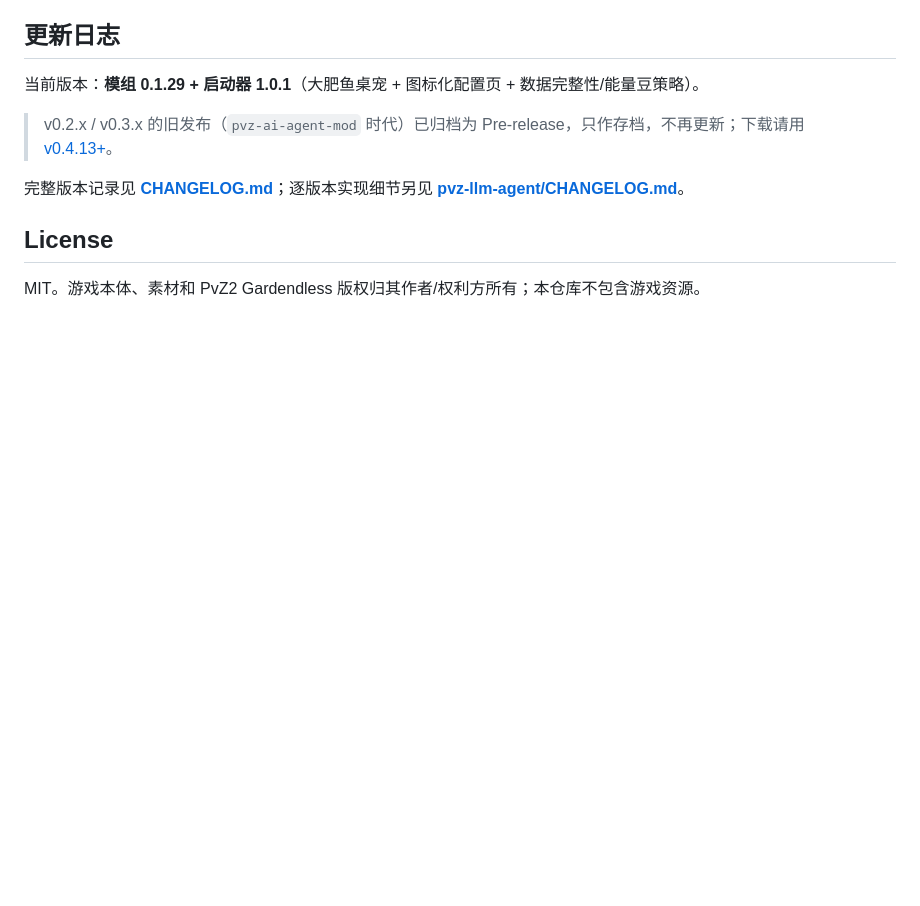
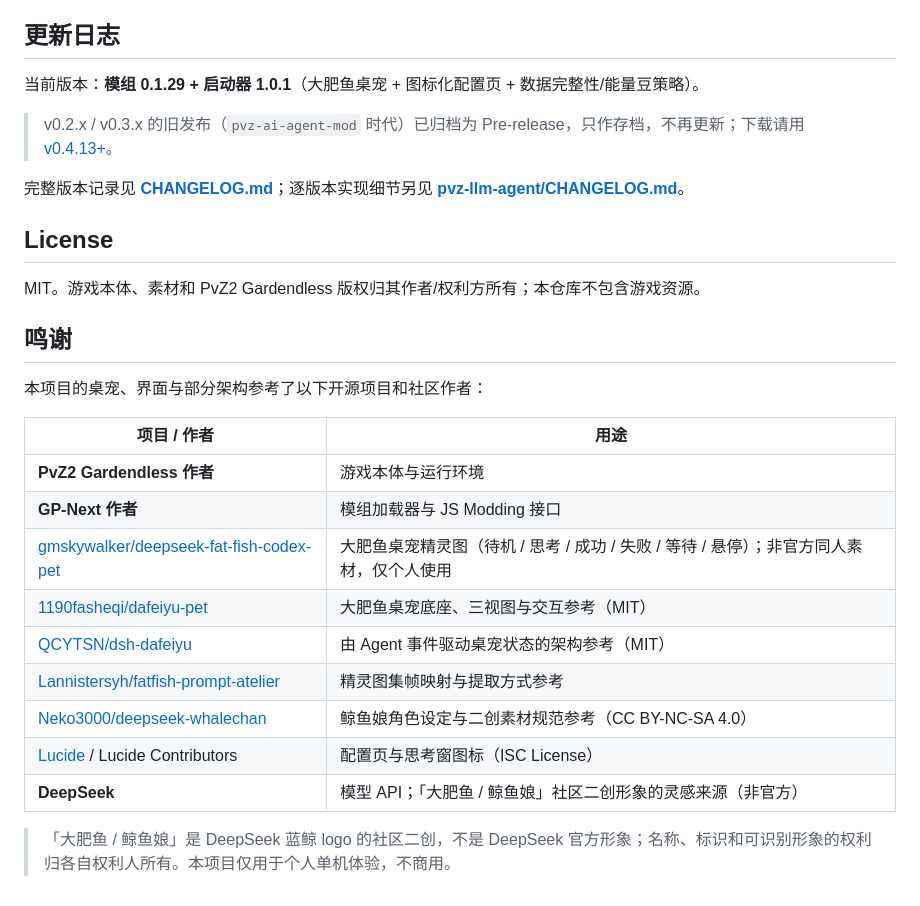
Before and after one commit to MuliyStudio/pvz2-ai-gardendless, a Markdown page: README.md, the part around the change. GitHub-like rendering; blank space fills up the shorter version.

Commit message:
docs: add acknowledgements for referenced projects

```diff
--- a/README.md
+++ b/README.md
@@ -339,3 +339,21 @@ C:\Windows\Microsoft.NET\Framework64\v4.0.30319\csc.exe /target:exe /platform:an
 ## License
 
 MIT。游戏本体、素材和 PvZ2 Gardendless 版权归其作者/权利方所有；本仓库不包含游戏资源。
+
+## 鸣谢
+
+本项目的桌宠、界面与部分架构参考了以下开源项目和社区作者：
+
+| 项目 / 作者 | 用途 |
+| --- | --- |
+| **PvZ2 Gardendless 作者** | 游戏本体与运行环境 |
+| **GP-Next 作者** | 模组加载器与 JS Modding 接口 |
+| [gmskywalker/deepseek-fat-fish-codex-pet](https://github.com/gmskywalker/deepseek-fat-fish-codex-pet) | 大肥鱼桌宠精灵图（待机 / 思考 / 成功 / 失败 / 等待 / 悬停）；非官方同人素材，仅个人使用 |
+| [1190fasheqi/dafeiyu-pet](https://github.com/1190fasheqi/dafeiyu-pet) | 大肥鱼桌宠底座、三视图与交互参考（MIT） |
+| [QCYTSN/dsh-dafeiyu](https://github.com/QCYTSN/dsh-dafeiyu) | 由 Agent 事件驱动桌宠状态的架构参考（MIT） |
+| [Lannistersyh/fatfish-prompt-atelier](https://github.com/Lannistersyh/fatfish-prompt-atelier) | 精灵图集帧映射与提取方式参考 |
+| [Neko3000/deepseek-whalechan](https://github.com/Neko3000/deepseek-whalechan) | 鲸鱼娘角色设定与二创素材规范参考（CC BY-NC-SA 4.0） |
+| [Lucide](https://lucide.dev) / Lucide Contributors | 配置页与思考窗图标（ISC License） |
+| **DeepSeek** | 模型 API；「大肥鱼 / 鲸鱼娘」社区二创形象的灵感来源（非官方） |
+
+> 「大肥鱼 / 鲸鱼娘」是 DeepSeek 蓝鲸 logo 的社区二创，不是 DeepSeek 官方形象；名称、标识和可识别形象的权利归各自权利人所有。本项目仅用于个人单机体验，不商用。
```
